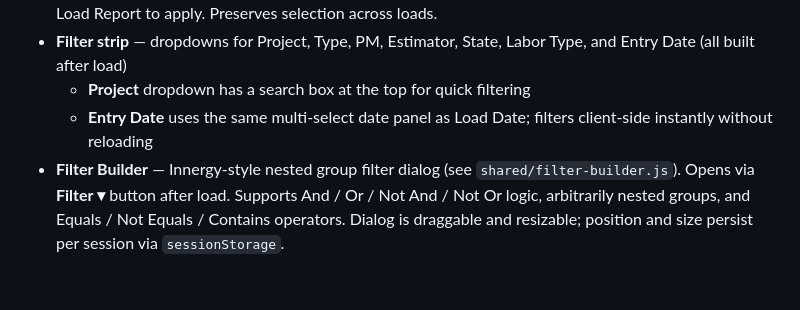
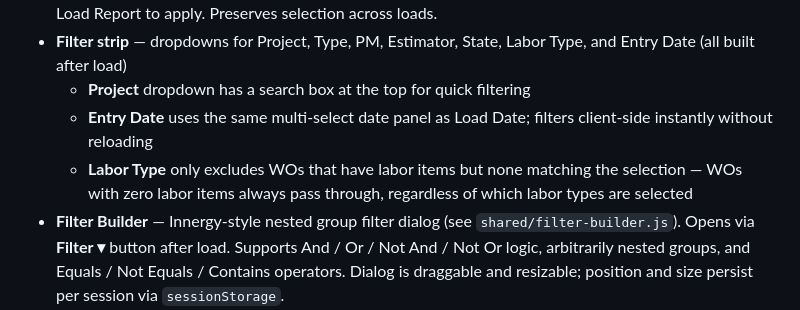
Before and after one commit to stlbill/StepActivityReport, a Markdown page: CLAUDE.md, the part around the change. Drawn GitHub-style; blank space fills up the shorter version.

Commit message:
Document labor type filter behavior for WOs with no labor
Co-Authored-By: Claude Sonnet 5 <noreply@anthropic.com>

```diff
--- a/CLAUDE.md
+++ b/CLAUDE.md
@@ -151,6 +151,7 @@ Three view buttons appear after load:
 - **Filter strip** — dropdowns for Project, Type, PM, Estimator, State, Labor Type, and Entry Date (all built after load)
   - **Project** dropdown has a search box at the top for quick filtering
   - **Entry Date** uses the same multi-select date panel as Load Date; filters client-side instantly without reloading
+  - **Labor Type** only excludes WOs that have labor items but none matching the selection — WOs with zero labor items always pass through, regardless of which labor types are selected
 - **Filter Builder** — Innergy-style nested group filter dialog (see `shared/filter-builder.js`). Opens via **Filter ▾** button after load. Supports And / Or / Not And / Not Or logic, arbitrarily nested groups, and Equals / Not Equals / Contains operators. Dialog is draggable and resizable; position and size persist per session via `sessionStorage`.
 - **Search** — live text filter on project name/number and WO name/number
 - **Exclude** — live text filter that hides WOs/projects whose name or number matches; sits next to Search in the top bar. Cleared by Reset.
```
